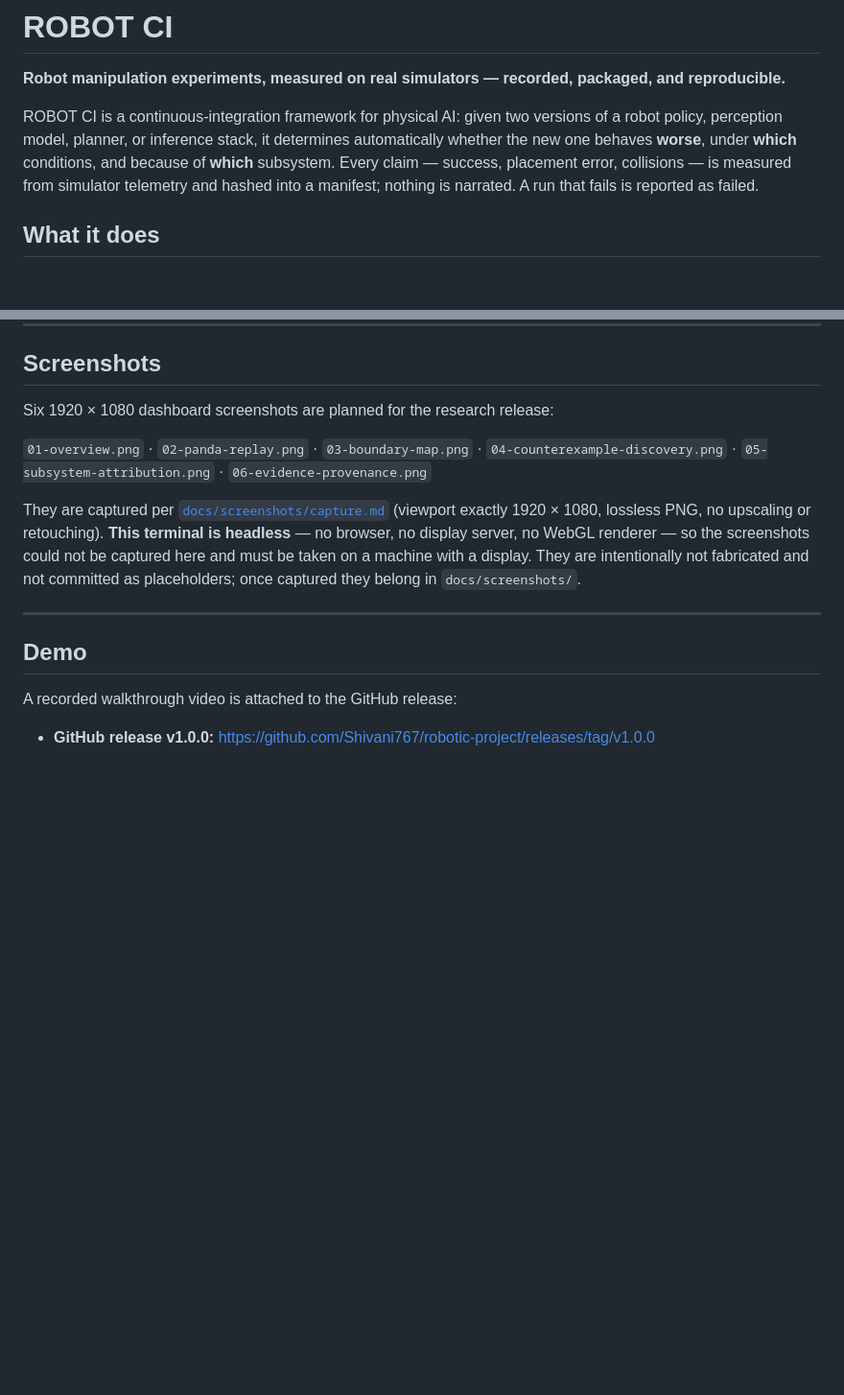
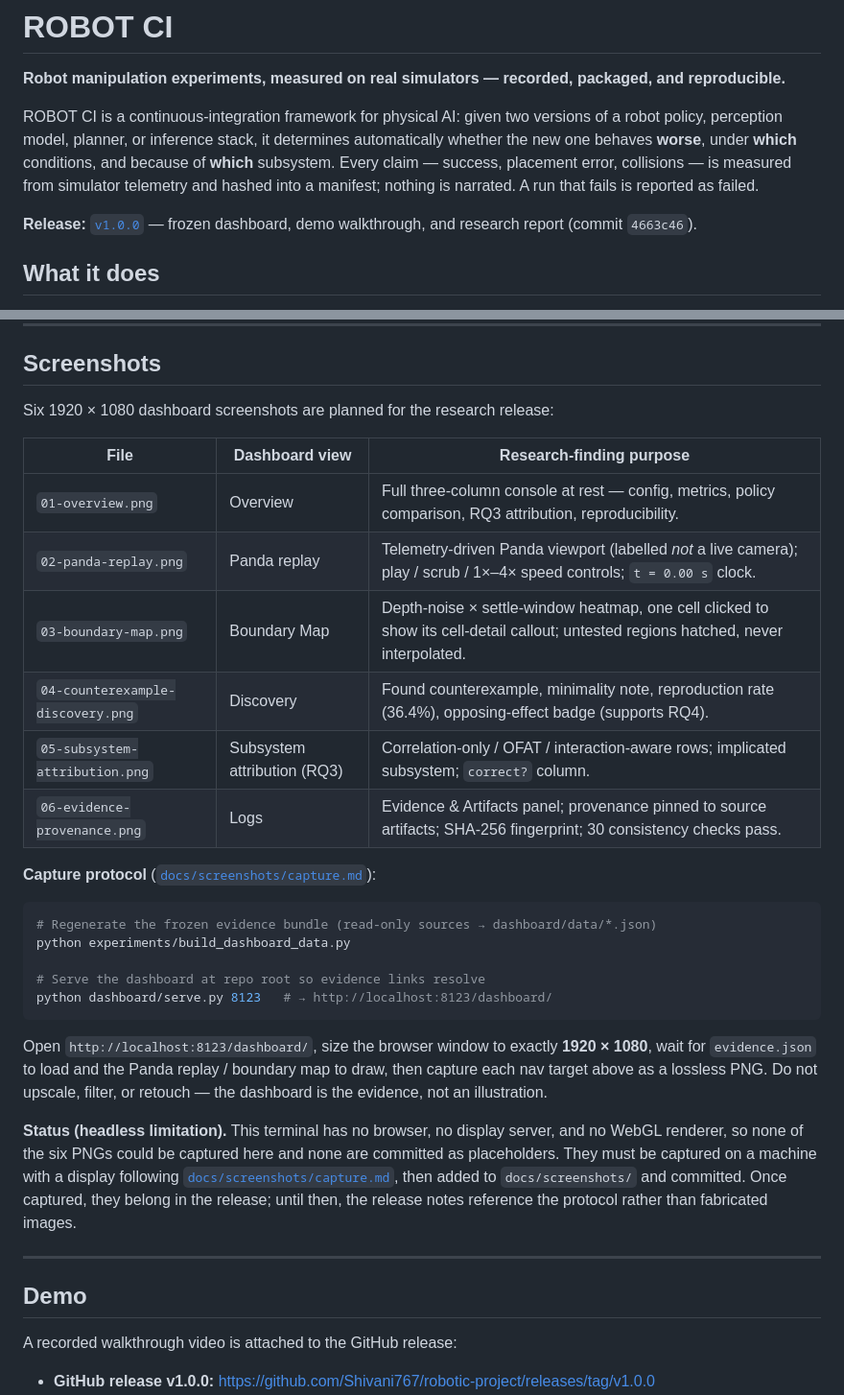
Before and after one commit to Shivani767/robotic-project, a Markdown page: README.md, 2 parts joined by grey strips. Shown at 96% size. Drawn GitHub-style; blank space fills up the shorter version.

Commit message:
Complete remaining polish: ENVIRONMENT_REPORT §16 + README release/screenshot enhancements
- ENVIRONMENT_REPORT.md §16: record live release tag v1.0.0, commit SHA
  4663c46b896e3a20ecf074f87b9fdcf9acca092b, branch main, release URL,
  and release asset note (video/robot_ci_demo.mp4 intentionally untracked).
- README: add release status line (v1.0.0 link + commit), enhance screenshots
  section with a per-screenshot research-finding table, exact capture protocol
  commands, and explicit headless-limitation status (no PNGs fabricated).
- Preserve frozen dashboard/data/evidence.json at revision d7026af (reverted
  auto-updated git.revision metadata field).
- Leave video/robot_ci_demo.mp4 untracked as the GitHub release asset.

````diff
--- a/README.md
+++ b/README.md
@@ -8,6 +8,8 @@ determines automatically whether the new one behaves **worse**, under **which**
 conditions, and because of **which** subsystem. Every claim — success, placement
 error, collisions — is measured from simulator telemetry and hashed into a
 manifest; nothing is narrated. A run that fails is reported as failed.
+
+**Release:** [`v1.0.0`](https://github.com/Shivani767/robotic-project/releases/tag/v1.0.0) — frozen dashboard, demo walkthrough, and research report (commit `4663c46`).
 
 ## What it does
 
@@ -105,16 +107,38 @@ recording, hashes, metadata, partial failure, and statuses (`tests/`).
 
 Six 1920 × 1080 dashboard screenshots are planned for the research release:
 
-`01-overview.png` · `02-panda-replay.png` · `03-boundary-map.png` ·
-`04-counterexample-discovery.png` · `05-subsystem-attribution.png` ·
-`06-evidence-provenance.png`
+| File | Dashboard view | Research-finding purpose |
+|---|---|---|
+| `01-overview.png` | Overview | Full three-column console at rest — config, metrics, policy comparison, RQ3 attribution, reproducibility. |
+| `02-panda-replay.png` | Panda replay | Telemetry-driven Panda viewport (labelled *not* a live camera); play / scrub / 1×–4× speed controls; `t = 0.00 s` clock. |
+| `03-boundary-map.png` | Boundary Map | Depth-noise × settle-window heatmap, one cell clicked to show its cell-detail callout; untested regions hatched, never interpolated. |
+| `04-counterexample-discovery.png` | Discovery | Found counterexample, minimality note, reproduction rate (36.4%), opposing-effect badge (supports RQ4). |
+| `05-subsystem-attribution.png` | Subsystem attribution (RQ3) | Correlation-only / OFAT / interaction-aware rows; implicated subsystem; `correct?` column. |
+| `06-evidence-provenance.png` | Logs | Evidence & Artifacts panel; provenance pinned to source artifacts; SHA-256 fingerprint; 30 consistency checks pass. |
 
-They are captured per [`docs/screenshots/capture.md`](docs/screenshots/capture.md)
-(viewport exactly 1920 × 1080, lossless PNG, no upscaling or retouching).
-**This terminal is headless** — no browser, no display server, no WebGL
-renderer — so the screenshots could not be captured here and must be taken on a
-machine with a display. They are intentionally not fabricated and not committed
-as placeholders; once captured they belong in `docs/screenshots/`.
+**Capture protocol** ([`docs/screenshots/capture.md`](docs/screenshots/capture.md)):
+
+```bash
+# Regenerate the frozen evidence bundle (read-only sources → dashboard/data/*.json)
+python experiments/build_dashboard_data.py
+
+# Serve the dashboard at repo root so evidence links resolve
+python dashboard/serve.py 8123   # → http://localhost:8123/dashboard/
+```
+
+Open `http://localhost:8123/dashboard/`, size the browser window to exactly
+**1920 × 1080**, wait for `evidence.json` to load and the Panda replay /
+boundary map to draw, then capture each nav target above as a lossless PNG. Do
+not upscale, filter, or retouch — the dashboard is the evidence, not an
+illustration.
+
+**Status (headless limitation).** This terminal has no browser, no display
+server, and no WebGL renderer, so none of the six PNGs could be captured here
+and none are committed as placeholders. They must be captured on a machine with
+a display following [`docs/screenshots/capture.md`](docs/screenshots/capture.md),
+then added to `docs/screenshots/` and committed. Once captured, they belong in
+the release; until then, the release notes reference the protocol rather than
+fabricated images.
 
 ---
 
````
Also changed, not shown: ENVIRONMENT_REPORT.md (+5 -5 lines).
